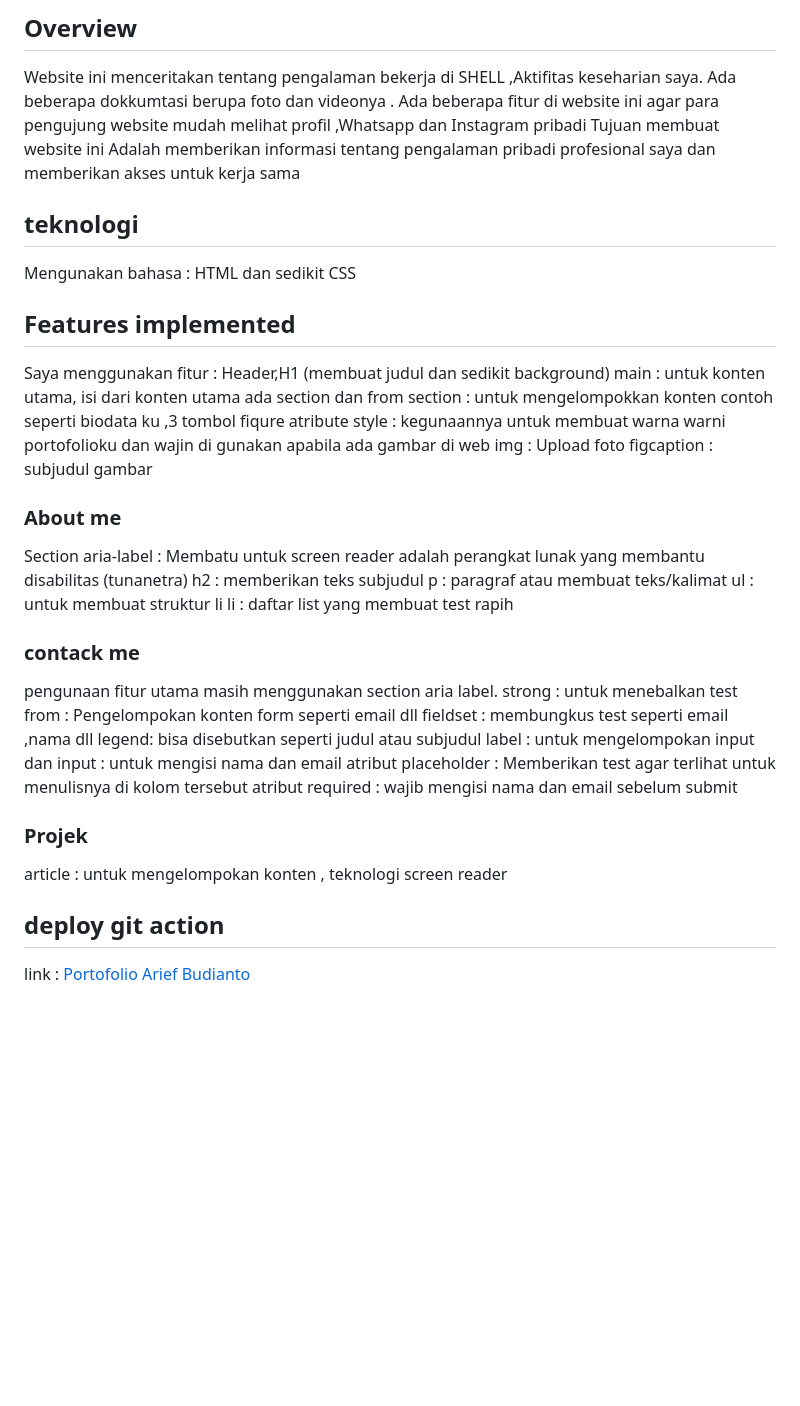
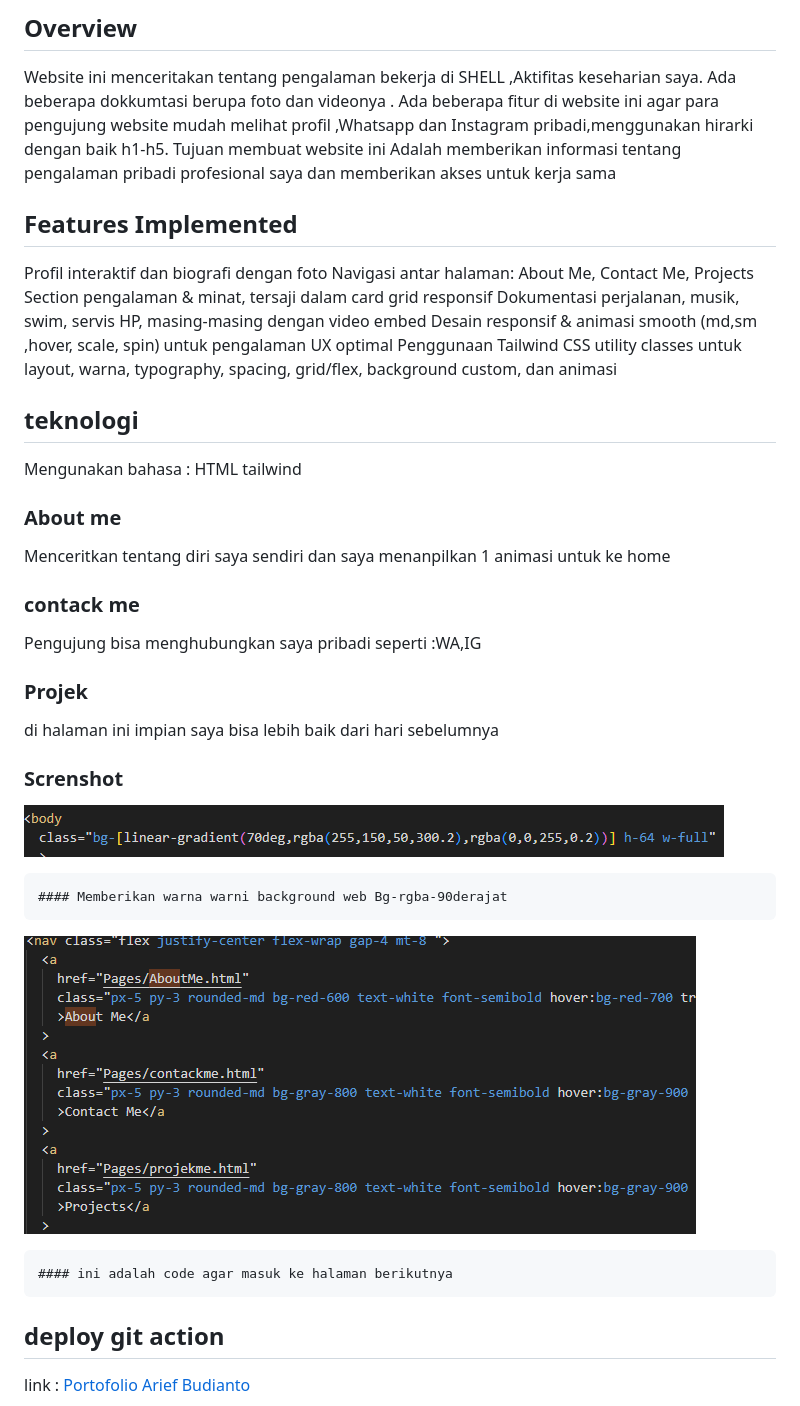
Before and after one commit to Revou-FSSE-Oct25/milestone-1-BudiArief2806, a Markdown page: README.md, the part around the change. Drawn GitHub-style; pictures changed too: img-readme/Screenshot 2025-11-21 204643.png (added), img-readme/Screenshot 2025-11-21 205317.png (added); blank space fills up the shorter version.

```diff
--- a/README.md
+++ b/README.md
@@ -6,46 +6,44 @@
 
 Website ini menceritakan tentang pengalaman bekerja di SHELL ,Aktifitas keseharian saya.
 Ada beberapa dokkumtasi berupa foto dan videonya .
-Ada beberapa fitur di website ini agar para pengujung website mudah melihat profil ,Whatsapp dan Instagram pribadi
+Ada beberapa fitur di website ini agar para pengujung website mudah melihat profil ,Whatsapp dan Instagram pribadi,menggunakan hirarki dengan baik h1-h5.
 Tujuan membuat website ini Adalah memberikan informasi tentang pengalaman pribadi profesional saya dan memberikan akses untuk kerja sama
+
+## Features Implemented
+
+Profil interaktif dan biografi dengan foto
+Navigasi antar halaman: About Me, Contact Me, Projects
+Section pengalaman & minat, tersaji dalam card grid responsif
+Dokumentasi perjalanan, musik, swim, servis HP, masing-masing dengan video embed
+Desain responsif & animasi smooth (md,sm ,hover, scale, spin) untuk pengalaman UX optimal
+Penggunaan Tailwind CSS utility classes untuk layout, warna, typography, spacing, grid/flex, background custom, dan animasi
 
 ## teknologi
 
-Mengunakan bahasa : HTML dan sedikit CSS
-
-## Features implemented
-
-Saya menggunakan fitur :
-Header,H1 (membuat judul dan sedikit background)
-main : untuk konten utama, isi dari konten utama ada section dan from
-section : untuk mengelompokkan konten contoh seperti biodata ku ,3 tombol
-fiqure atribute style : kegunaannya untuk membuat warna warni portofolioku dan wajin di gunakan apabila ada gambar di web
-img : Upload foto
-figcaption : subjudul gambar
+Mengunakan bahasa : HTML tailwind
 
 ### About me
 
-Section aria-label : Membatu untuk screen reader adalah perangkat lunak yang membantu disabilitas (tunanetra)
-h2 : memberikan teks subjudul
-p : paragraf atau membuat teks/kalimat
-ul : untuk membuat struktur li
-li : daftar list yang membuat test rapih
+Menceritkan tentang diri saya sendiri
+dan saya menanpilkan 1 animasi untuk ke home
 
 ### contack me
 
-pengunaan fitur utama masih menggunakan section aria label.
-strong : untuk menebalkan test
-from : Pengelompokan konten form seperti email dll
-fieldset : membungkus test seperti email ,nama dll
-legend: bisa disebutkan seperti judul atau subjudul
-label : untuk mengelompokan input dan
-input : untuk mengisi nama dan email
-atribut placeholder : Memberikan test agar terlihat untuk menulisnya di kolom tersebut
-atribut required : wajib mengisi nama dan email sebelum submit
+Pengujung bisa menghubungkan saya pribadi seperti :WA,IG
 
 ### Projek
 
-article : untuk mengelompokan konten , teknologi screen reader
+di halaman ini impian saya bisa lebih baik dari hari sebelumnya
+
+### Screnshot
+
+![alt text](<img-readme/Screenshot 2025-11-21 204643.png>)
+
+    #### Memberikan warna warni background web Bg-rgba-90derajat
+
+![alt text](<img-readme/Screenshot 2025-11-21 205317.png>)
+
+    #### ini adalah code agar masuk ke halaman berikutnya
 
 ## deploy git action
 
```
Also changed, not shown: Image/location_foto.jpg (added), 4 other files.
